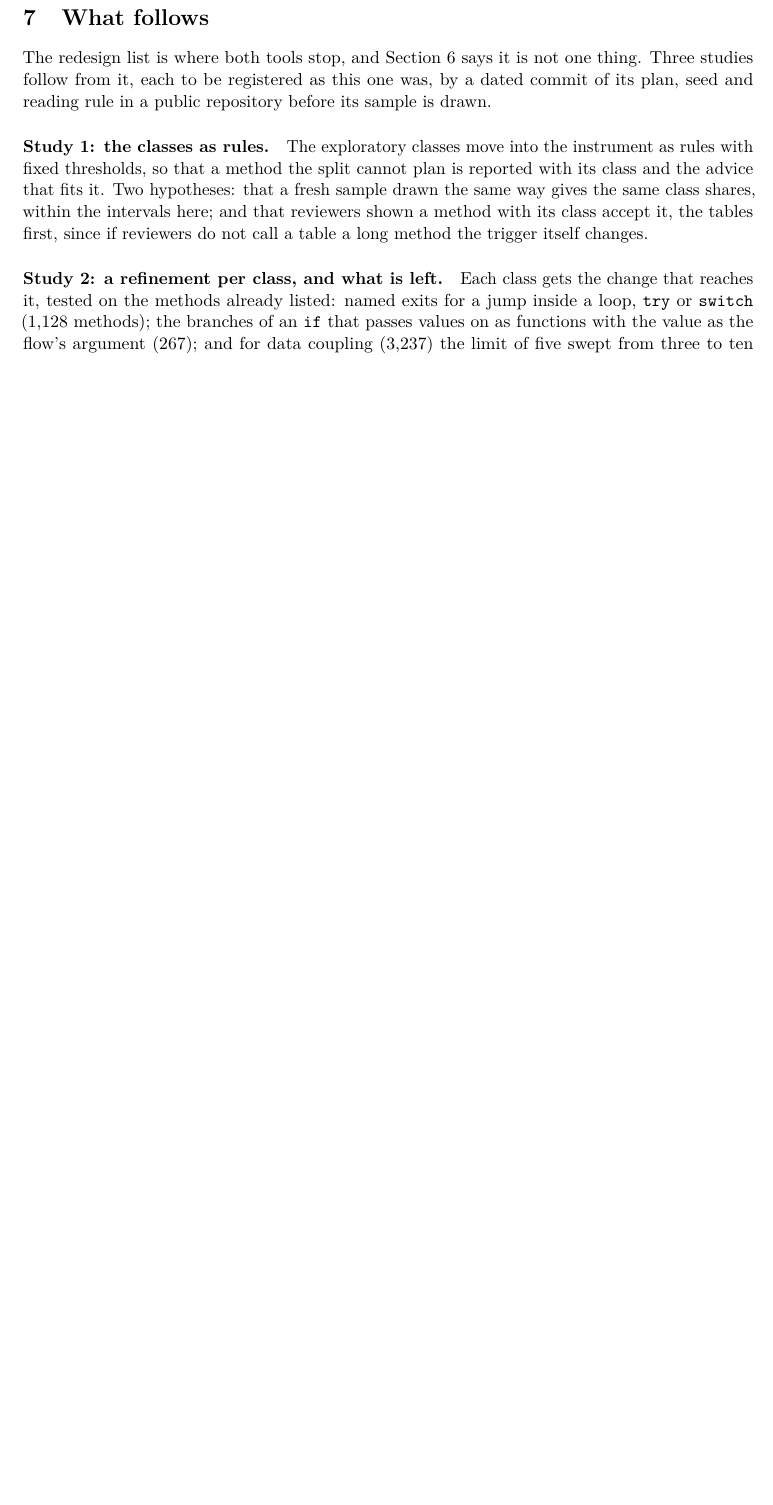
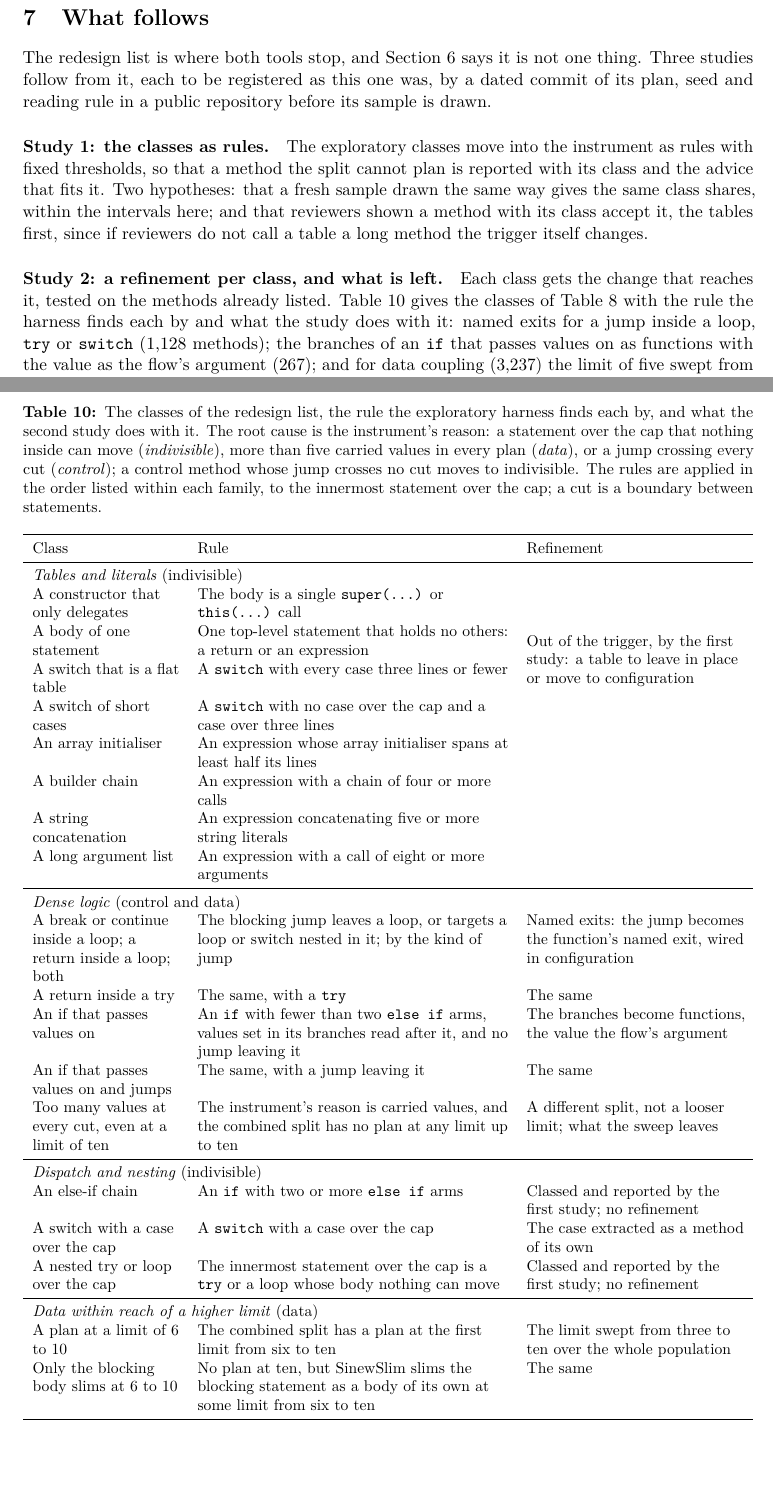
Before and after one commit to officefloor/long-method-slim-study, a LaTeX paper (paper/main.tex): part of page 14 of 17 before the commit and two parts of pages 14 and 15 of 18 after it, the two joined at a grey line, cut so that both start at the same text, the shorter picture padded with empty space. Compiled offline with pdfLaTeX.

Commit message:
Paper: study 2 tables the classes of the redesign list with the rule the harness finds each by and its refinement
Co-Authored-By: Claude Fable 5.1 <noreply@anthropic.com>

```diff
--- a/paper/main.tex
+++ b/paper/main.tex
@@ -951,7 +951,9 @@ its class accept it, the tables first, since if reviewers do not call a
 table a long method the trigger itself changes.
 
 \paragraph{Study 2: a refinement per class, and what is left.} Each class
-gets the change that reaches it, tested on the methods already listed:
+gets the change that reaches it, tested on the methods already listed.
+Table~\ref{tab:rules} gives the classes of Table~\ref{tab:explore-classes}
+with the rule the harness finds each by and what the study does with it:
 named exits for a jump inside a loop, \sig{try} or \sig{switch}
 (\exControlContained{} methods); the branches of an \sig{if} that passes
 values on as functions with the value as the flow's argument
@@ -966,6 +968,43 @@ that needs no human judgement: a method over the cap that no split at the
 chosen limit and no rule-following rewrite takes apart. The hypothesis is
 that the residual is under one in a hundred long methods, and dense logic
 rather than data.
+
+\begin{table}[tbp]
+\centering\small
+\caption{The classes of the redesign list, the rule the exploratory harness finds each by, and what the second study does with it. The root cause is the instrument's reason: a statement over the cap that nothing inside can move (\emph{indivisible}), more than five carried values in every plan (\emph{data}), or a jump crossing every cut (\emph{control}); a control method whose jump crosses no cut moves to indivisible. The rules are applied in the order listed within each family, to the innermost statement over the cap; a cut is a boundary between statements.}
+\label{tab:rules}
+\fitwidth{\begin{tabular}{>{\raggedright\arraybackslash}p{3.3cm}>{\raggedright\arraybackslash}p{7.0cm}>{\raggedright\arraybackslash}p{4.9cm}}
+\toprule
+Class & Rule & Refinement \\
+\midrule
+\multicolumn{3}{l}{\emph{Tables and literals} (indivisible)} \\
+A constructor that only delegates & The body is a single \sig{super(\ldots)} or \sig{this(\ldots)} call & \multirow{8}{4.9cm}{Out of the trigger, by the first study: a table to leave in place or move to configuration} \\
+A body of one statement & One top-level statement that holds no others: a return or an expression & \\
+A switch that is a flat table & A \sig{switch} with every case three lines or fewer & \\
+A switch of short cases & A \sig{switch} with no case over the cap and a case over three lines & \\
+An array initialiser & An expression whose array initialiser spans at least half its lines & \\
+A builder chain & An expression with a chain of four or more calls & \\
+A string concatenation & An expression concatenating five or more string literals & \\
+A long argument list & An expression with a call of eight or more arguments & \\
+\midrule
+\multicolumn{3}{l}{\emph{Dense logic} (control and data)} \\
+A break or continue inside a loop; a return inside a loop; both & The blocking jump leaves a loop, or targets a loop or switch nested in it; by the kind of jump & Named exits: the jump becomes the function's named exit, wired in configuration \\
+A return inside a try & The same, with a \sig{try} & The same \\
+An if that passes values on & An \sig{if} with fewer than two \sig{else if} arms, values set in its branches read after it, and no jump leaving it & The branches become functions, the value the flow's argument \\
+An if that passes values on and jumps & The same, with a jump leaving it & The same \\
+Too many values at every cut, even at a limit of ten & The instrument's reason is carried values, and the combined split has no plan at any limit up to ten & A different split, not a looser limit; what the sweep leaves \\
+\midrule
+\multicolumn{3}{l}{\emph{Dispatch and nesting} (indivisible)} \\
+An else-if chain & An \sig{if} with two or more \sig{else if} arms & Classed and reported by the first study; no refinement \\
+A switch with a case over the cap & A \sig{switch} with a case over the cap & The case extracted as a method of its own \\
+A nested try or loop over the cap & The innermost statement over the cap is a \sig{try} or a loop whose body nothing can move & Classed and reported by the first study; no refinement \\
+\midrule
+\multicolumn{3}{l}{\emph{Data within reach of a higher limit} (data)} \\
+A plan at a limit of 6 to 10 & The combined split has a plan at the first limit from six to ten & The limit swept from three to ten over the whole population \\
+Only the blocking body slims at 6 to 10 & No plan at ten, but SinewSlim slims the blocking statement as a body of its own at some limit from six to ten & The same \\
+\bottomrule
+\end{tabular}}
+\end{table}
 
 \paragraph{Study 3: the measures on code written with assistants.} A
 sample drawn by the same design from repositories whose code was written
```
